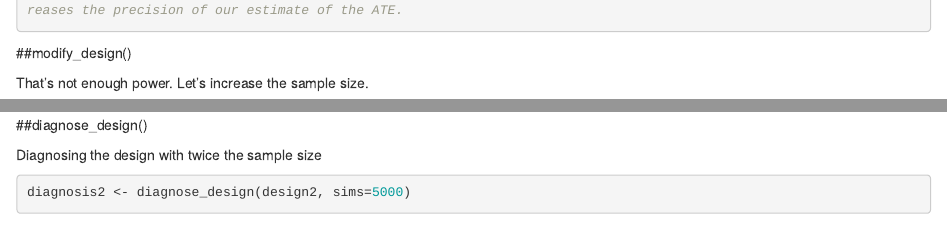
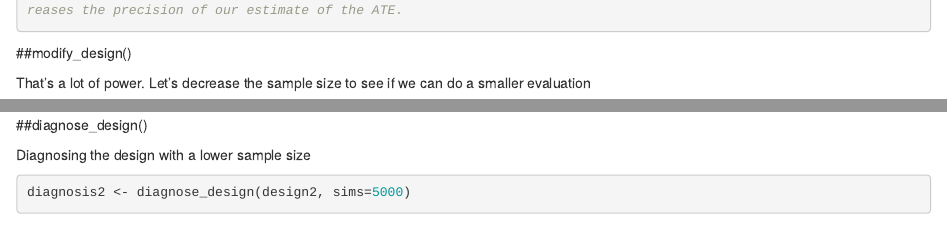
Before and after one commit to annagaby/esm228-practicum3, an R Markdown document (practicum_3.Rmd): the page in a window 1100 px wide, from 4770 px down, and a second part further down, joined at a grey line. Rendered offline with R 4.5, knitr and Pandoc, with nearby package versions; some code elsewhere in the file could not run offline.

Commit message:
did another go round with a much smaller sample size and it still works!

````diff
--- a/practicum_3.Rmd
+++ b/practicum_3.Rmd
@@ -213,6 +213,6 @@ abline(v=5.5, lwd=3, col="red")
 
 ##modify_design()
 
-That's not enough power. Let's increase the sample size.
+That's a lot of power. Let's decrease the sample size to see if we can do a smaller evaluation
 
 ```{r more-sample, echo=TRUE}
@@ -223,7 +223,7 @@ design2 <- population + potential_outcomes + sampling2 +
 
 ##diagnose_design()
 
-Diagnosing the design with twice the sample size
+Diagnosing the design with a lower sample size
 
 ```{r diagnosis2}
 diagnosis2 <- diagnose_design(design2, sims=5000)
````
Also changed, not shown: practicum_3.Rmd (2 more changed lines).
